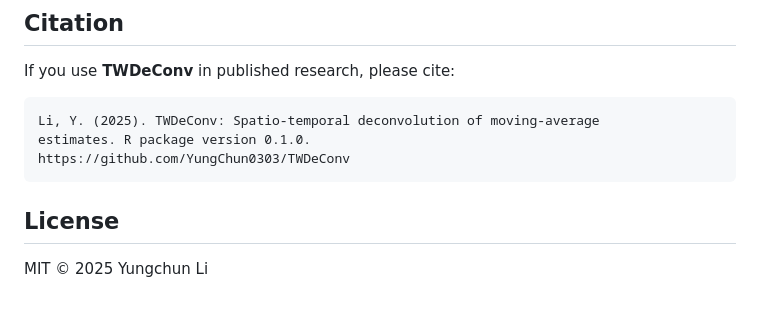
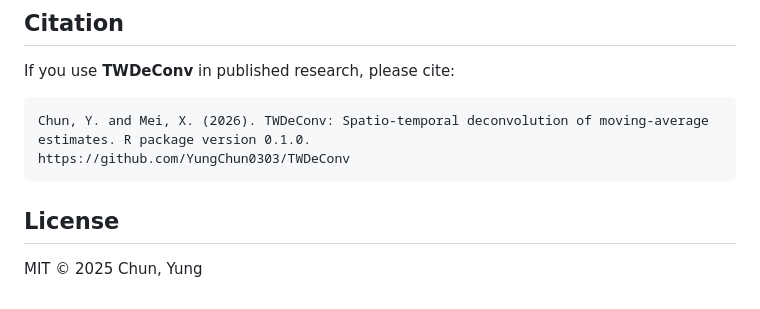
Before and after one commit to YungChun0303/TWDeConv, a Markdown page: README.md, the part around the change. Rendered like a GitHub page.

Commit message:
Update citation and license information in README

````diff
--- a/README.md
+++ b/README.md
@@ -119,11 +119,11 @@ dim(X_hat)   # n_tracts × T_years
 If you use **TWDeConv** in published research, please cite:
 
 ```
-Li, Y. (2025). TWDeConv: Spatio-temporal deconvolution of moving-average
+Chun, Y. and Mei, X. (2026). TWDeConv: Spatio-temporal deconvolution of moving-average
 estimates. R package version 0.1.0.
 https://github.com/YungChun0303/TWDeConv
 ```
 
 ## License
 
-MIT © 2025 Yungchun Li
+MIT © 2025 Chun, Yung
````
